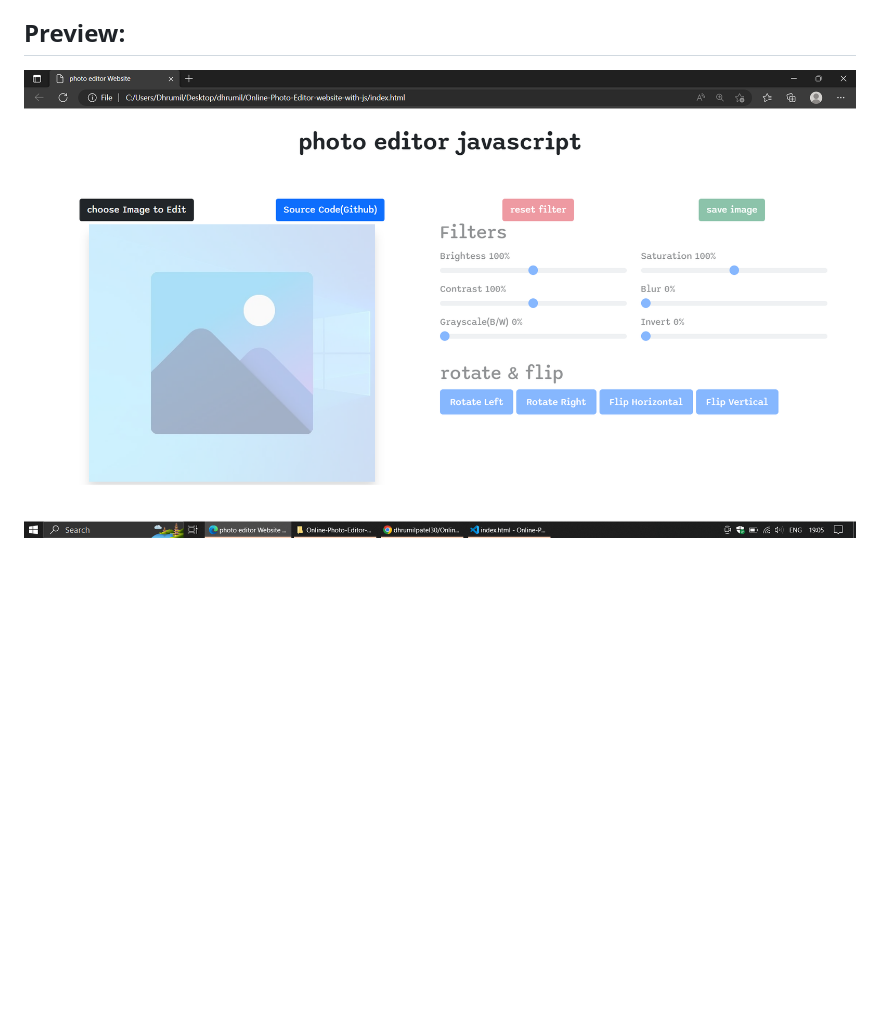
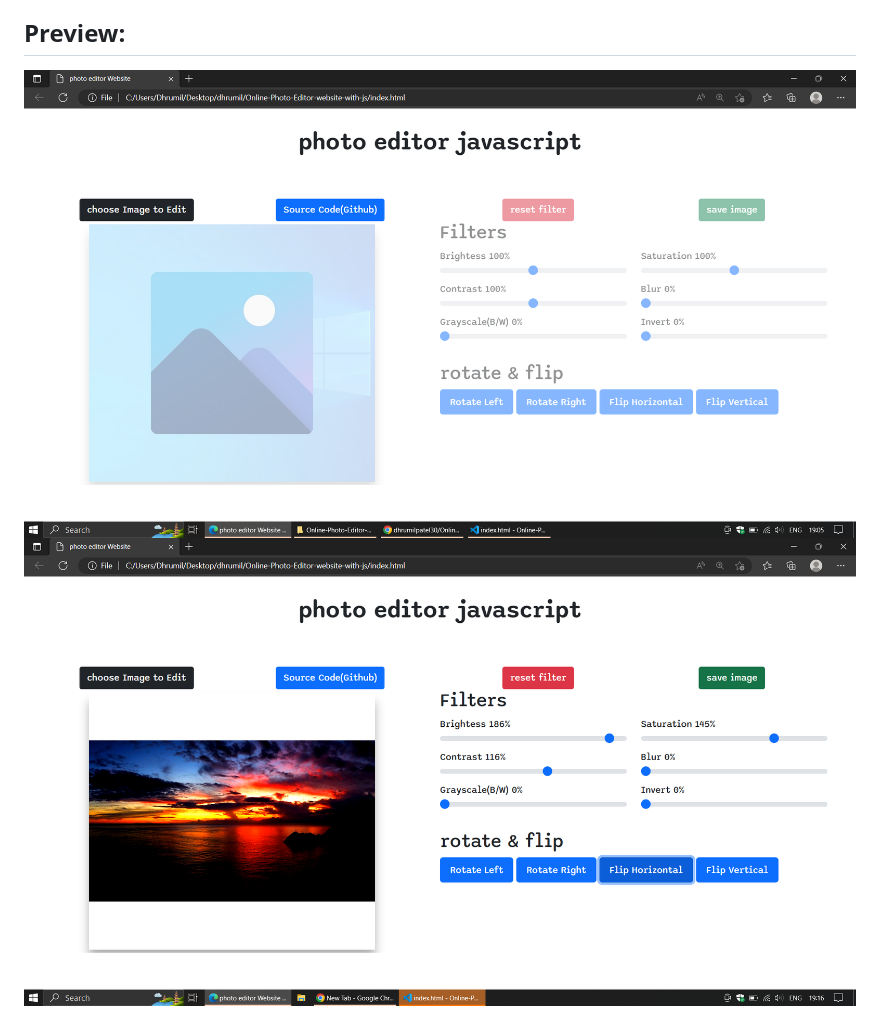
Before and after one commit to dhrumilpatel30/Online-Photo-Editor-website-with-js, a Markdown page: README.md, the part around the change. GitHub-like rendering; pictures changed too: screenshots/ss2.png (added); blank space fills up the shorter version.

Commit message:
added more ss

```diff
--- a/README.md
+++ b/README.md
@@ -22,4 +22,5 @@ Project is created with:
 * Bootstrap
 
 ## Preview:
-![Image of landing page](ss1.png)
+![Image of landing page](screenshots/ss1.png)
+![Image of Progressing](screenshots/ss2.png)
```
Also changed, not shown: screenshots/ss1.png (renamed from ss1.png).
